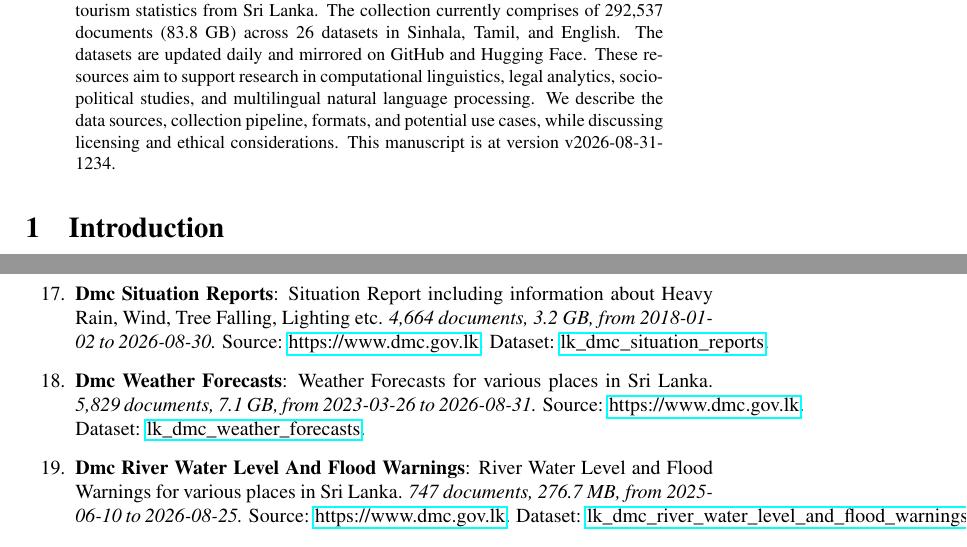
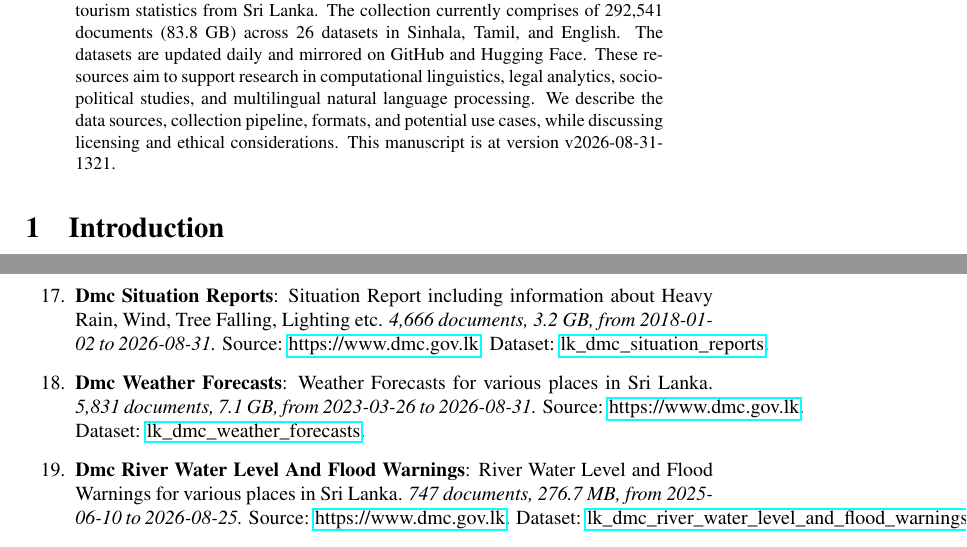
Before and after one commit to nuuuwan/lk_datasets, a LaTeX paper (latex/lk_datasets.tex): two parts of pages 1 and 4 of 7, joined at a grey line, cut so that both start at the same text. Compiled offline with pdfLaTeX; a LaTeX package or settings file that is missing is left out.

Commit message:
🤖 [build.yml] 2026-08-31-0751

```diff
--- a/latex/lk_datasets.tex
+++ b/latex/lk_datasets.tex
@@ -16,7 +16,7 @@
 \normalsize%
 \maketitle%
 \begin{abstract}%
-We present a collection of open, machine-readable document datasets covering parliamentary proceedings, legal judgments, government publications, news, and tourism statistics from Sri Lanka. The collection currently comprises of  292,537  documents (83.8 GB) across 26  datasets in Sinhala, Tamil, and English. The datasets are updated daily and mirrored on GitHub and Hugging Face. These resources aim to support research in computational linguistics, legal analytics, socio-political studies, and multilingual natural language processing. We describe the data sources, collection pipeline, formats, and potential use cases, while discussing licensing and ethical considerations. This manuscript is at version v2026-08-31-1234.%
+We present a collection of open, machine-readable document datasets covering parliamentary proceedings, legal judgments, government publications, news, and tourism statistics from Sri Lanka. The collection currently comprises of  292,541  documents (83.8 GB) across 26  datasets in Sinhala, Tamil, and English. The datasets are updated daily and mirrored on GitHub and Hugging Face. These resources aim to support research in computational linguistics, legal analytics, socio-political studies, and multilingual natural language processing. We describe the data sources, collection pipeline, formats, and potential use cases, while discussing licensing and ethical considerations. This manuscript is at version v2026-08-31-1321.%
 
 %
 \end{abstract}%
@@ -127,9 +127,9 @@ As of v2026-08-31-1234, Sri Lanka Document Datasets
 \item%
 \textbf{Tourism Monthly Reports}: Report on Monthly Tourist Arrivals to Sri Lanka.\textit{ 138 documents, 365.8 MB, from 2015{-}01{-}01 to 2026{-}07{-}01.} Source: multiple sources. Dataset: \href{https://github.com/nuuuwan/lk\_tourism/tree/data\_lk\_tourism\_monthly\_reports/data/lk\_tourism\_monthly\_reports}{lk\_tourism\_monthly\_reports}.%
 \item%
-\textbf{Dmc Situation Reports}: Situation Report including information about Heavy Rain, Wind, Tree Falling, Lighting etc.\textit{ 4,664 documents, 3.2 GB, from 2018{-}01{-}02 to 2026{-}08{-}30.} Source: \href{https://www.dmc.gov.lk}{https://www.dmc.gov.lk}. Dataset: \href{https://github.com/nuuuwan/lk\_dmc/tree/data\_lk\_dmc\_situation\_reports/data/lk\_dmc\_situation\_reports}{lk\_dmc\_situation\_reports}.%
+\textbf{Dmc Situation Reports}: Situation Report including information about Heavy Rain, Wind, Tree Falling, Lighting etc.\textit{ 4,666 documents, 3.2 GB, from 2018{-}01{-}02 to 2026{-}08{-}31.} Source: \href{https://www.dmc.gov.lk}{https://www.dmc.gov.lk}. Dataset: \href{https://github.com/nuuuwan/lk\_dmc/tree/data\_lk\_dmc\_situation\_reports/data/lk\_dmc\_situation\_reports}{lk\_dmc\_situation\_reports}.%
 \item%
-\textbf{Dmc Weather Forecasts}: Weather Forecasts for various places in Sri Lanka.\textit{ 5,829 documents, 7.1 GB, from 2023{-}03{-}26 to 2026{-}08{-}31.} Source: \href{https://www.dmc.gov.lk}{https://www.dmc.gov.lk}. Dataset: \href{https://github.com/nuuuwan/lk\_dmc/tree/data\_lk\_dmc\_weather\_forecasts/data/lk\_dmc\_weather\_forecasts}{lk\_dmc\_weather\_forecasts}.%
+\textbf{Dmc Weather Forecasts}: Weather Forecasts for various places in Sri Lanka.\textit{ 5,831 documents, 7.1 GB, from 2023{-}03{-}26 to 2026{-}08{-}31.} Source: \href{https://www.dmc.gov.lk}{https://www.dmc.gov.lk}. Dataset: \href{https://github.com/nuuuwan/lk\_dmc/tree/data\_lk\_dmc\_weather\_forecasts/data/lk\_dmc\_weather\_forecasts}{lk\_dmc\_weather\_forecasts}.%
 \item%
 \textbf{Dmc River Water Level And Flood Warnings}: River Water Level and Flood Warnings for various places in Sri Lanka.\textit{ 747 documents, 276.7 MB, from 2025{-}06{-}10 to 2026{-}08{-}25.} Source: \href{https://www.dmc.gov.lk}{https://www.dmc.gov.lk}. Dataset: \href{https://github.com/nuuuwan/lk\_dmc/tree/data\_lk\_dmc\_river\_water\_level\_and\_flood\_warnings/data/lk\_dmc\_river\_water\_level\_and\_flood\_warnings}{lk\_dmc\_river\_water\_level\_and\_flood\_warnings}.%
 \item%
```
Also changed, not shown: README.md, latex/lk_datasets.pdf, latex/lk_datasets.tex (2 more changed lines).
